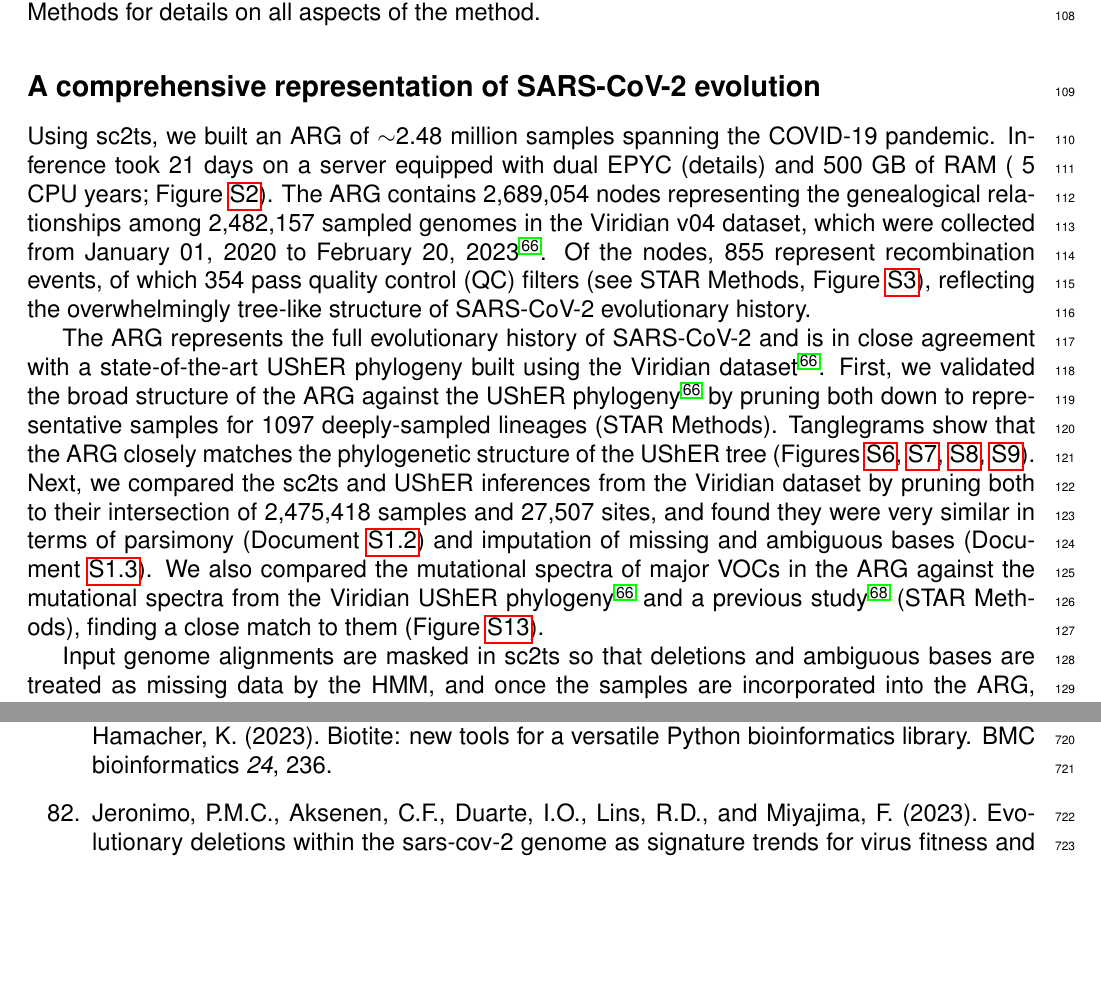
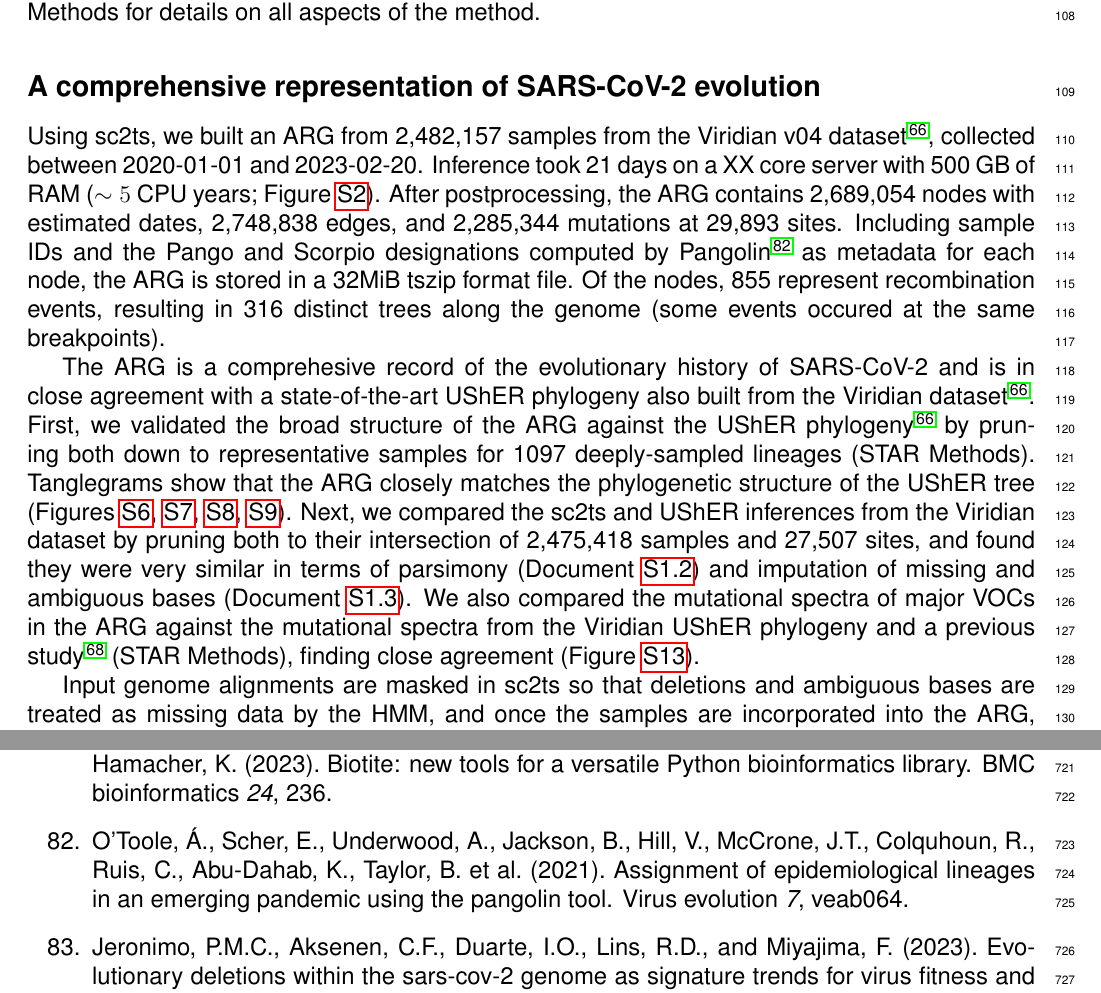
Before and after one commit to jeromekelleher/sc2ts-paper, a LaTeX document (latex/main.tex): two parts of pages 3 and 20 of 63 before the commit and two parts of pages 3 and 20 of 64 after it, joined at a grey line, cut so that both start at the same text, the shorter picture padded with empty space. Compiled offline with pdfLaTeX.

Commit message:
Pass through "comprehensive" section

```diff
--- a/latex/main.tex
+++ b/latex/main.tex
@@ -402,20 +402,27 @@ See STAR Methods for details on all aspects of the method.
 
 \subsection*{A comprehensive representation of SARS-CoV-2 evolution}
 
-Using sc2ts, we built an ARG of $\sim$2.48 million samples spanning the COVID-19 pandemic.
-Inference took 21 days on a server equipped with dual EPYC (details) and 500 GB of RAM
-(~5 CPU years; Figure~\ref{fig:inference_resources}).
-The ARG contains 2,689,054 nodes representing the genealogical relationships
-among 2,482,157 sampled genomes in the Viridian v04 dataset,
-which were collected from January 01, 2020 to February 20, 2023 \cite{Hunt2024}.
+Using sc2ts, we built an ARG from 2,482,157 samples from the Viridian v04
+dataset\cite{Hunt2024}, collected between 2020-01-01 and 2023-02-20.
+Inference took 21 days on a XX core server with 500 GB of RAM
+($\sim 5$ CPU years; Figure~\ref{fig:inference_resources}).
+After postprocessing, the ARG
+contains 2,689,054 nodes with estimated dates,
+2,748,838 edges, and 2,285,344 mutations at 29,893 sites.
+Including sample IDs and the Pango and Scorpio designations computed by
+Pangolin~\cite{OToole2021assignment} as metadata for each node,
+the ARG is stored in a 32MiB tszip format file.
 Of the nodes, 855 represent recombination events,
-of which 354 pass quality control (QC) filters
-(see STAR Methods, Figure~\ref{fig:recombinant_qc}),
-reflecting the overwhelmingly tree-like structure of SARS-CoV-2 evolutionary history.
-
-The ARG represents the full evolutionary history of SARS-CoV-2 and
-is in close agreement with a state-of-the-art UShER phylogeny built using the Viridian dataset \cite{Hunt2024}.
-First, we validated the broad structure of the ARG against the UShER phylogeny \cite{Hunt2024}
+resulting in 316 distinct trees along the genome (some
+events occured at the same breakpoints).
+% It's confusing to talk about recombinant QC here as we're talking
+% about the full ARG for the rest of the section.
+
+The ARG is a comprehesive record of the evolutionary history of SARS-CoV-2 and
+is in close agreement with a state-of-the-art UShER phylogeny also built
+from the Viridian dataset \cite{Hunt2024}.
+First, we validated the broad structure of the ARG against
+the UShER phylogeny \cite{Hunt2024}
 by pruning both down to representative samples for 1097 deeply-sampled
 lineages (STAR Methods).
 Tanglegrams show that the ARG closely matches the phylogenetic
@@ -434,9 +441,11 @@ and imputation of missing and ambiguous bases
 (Document~\ref{sec:supplement_sc2ts_usher_imputation}).
 We also compared the mutational spectra of major VOCs in the ARG against
 the mutational spectra
-from the Viridian UShER phylogeny \cite{Hunt2024} and a previous study \cite{Bloom2023} (STAR Methods),
-finding a close match to them (Figure~\ref{fig:mutational_spectra}).
-
+from the Viridian UShER phylogeny and a previous study \cite{Bloom2023} (STAR Methods),
+finding close agreement (Figure~\ref{fig:mutational_spectra}).
+
+% FIXME this is too detailed, and too methodsy. Abstract out and summarise
+% results
 Input genome alignments are masked in sc2ts
 so that deletions and ambiguous bases are treated as missing data by the HMM,
 and once the samples are incorporated into the ARG,
```
Also changed, not shown: latex/references.bib (+15 -0 lines).
